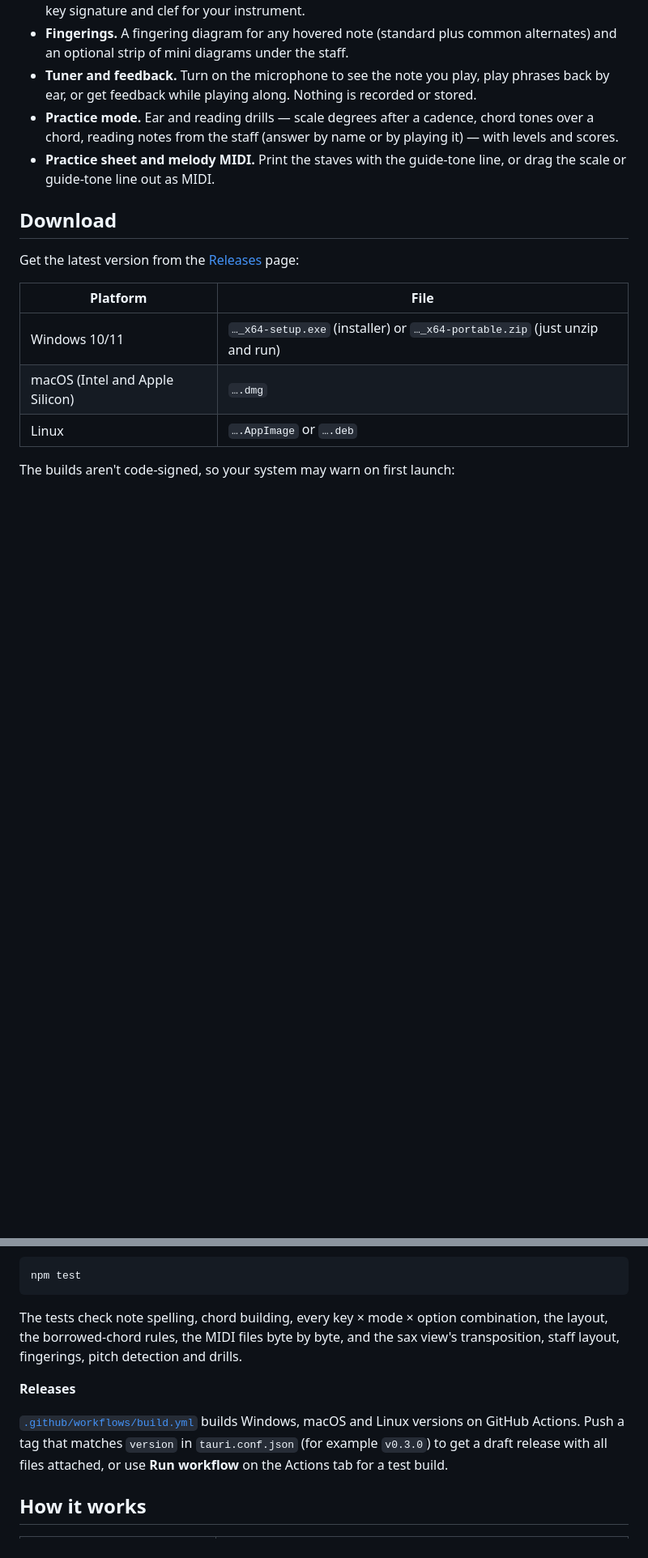
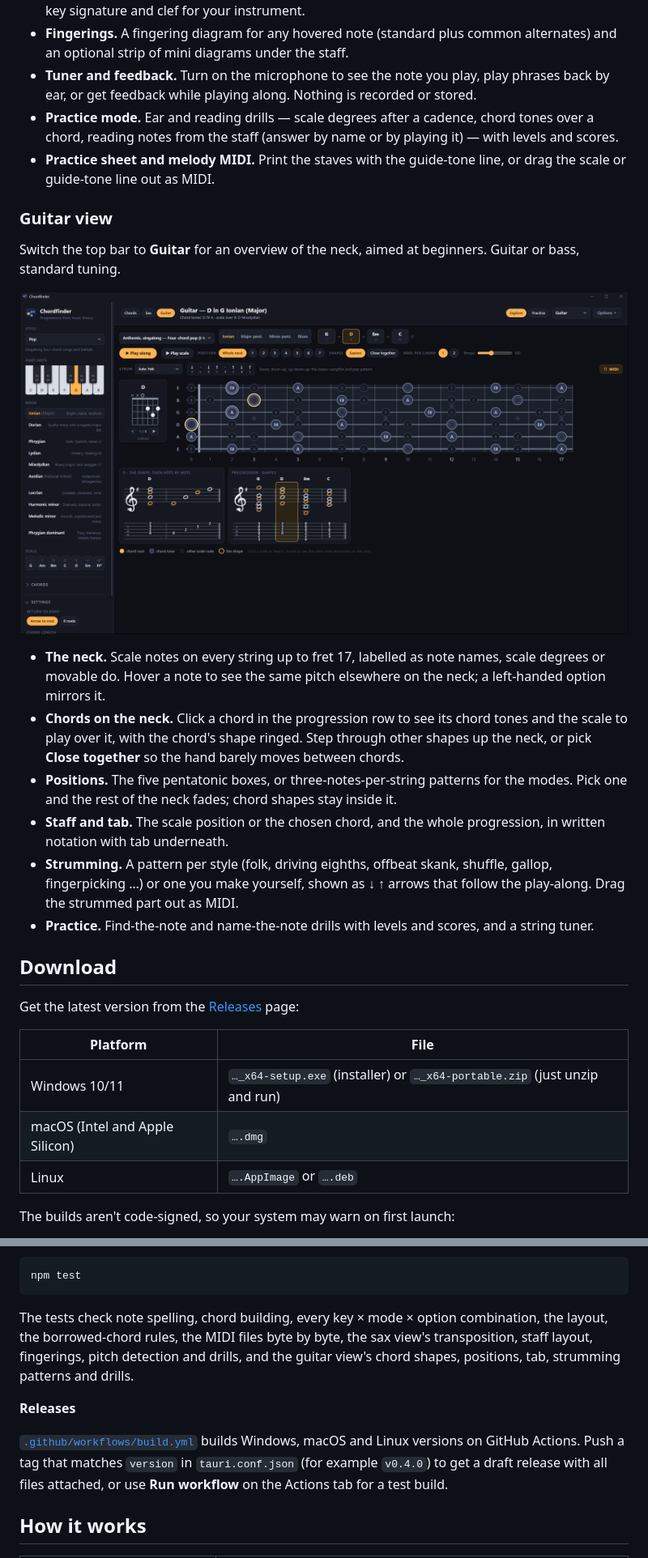
Before and after one commit to Disar/chordfinder, a Markdown page: README.md, 2 parts joined by grey strips. Shown at 81% size. Rendered like a GitHub page; pictures changed too: docs/guitar-view.png (added); blank space fills up the shorter version.

````diff
--- a/README.md
+++ b/README.md
@@ -43,6 +46,19 @@ Switch the top bar from **Chords** to **Sax** for a practice view aimed at saxop
 - **Tuner and feedback.** Turn on the microphone to see the note you play, play phrases back by ear, or get feedback while playing along. Nothing is recorded or stored.
 - **Practice mode.** Ear and reading drills — scale degrees after a cadence, chord tones over a chord, reading notes from the staff (answer by name or by playing it) — with levels and scores.
 - **Practice sheet and melody MIDI.** Print the staves with the guide-tone line, or drag the scale or guide-tone line out as MIDI.
+
+### Guitar view
+
+Switch the top bar to **Guitar** for an overview of the neck, aimed at beginners. Guitar or bass, standard tuning.
+
+![The guitar view in G major with the D chord picked: its shape on the neck, chord diagram, strumming pattern, and staff with tab](docs/guitar-view.png)
+
+- **The neck.** Scale notes on every string up to fret 17, labelled as note names, scale degrees or movable do. Hover a note to see the same pitch elsewhere on the neck; a left-handed option mirrors it.
+- **Chords on the neck.** Click a chord in the progression row to see its chord tones and the scale to play over it, with the chord's shape ringed. Step through other shapes up the neck, or pick **Close together** so the hand barely moves between chords.
+- **Positions.** The five pentatonic boxes, or three-notes-per-string patterns for the modes. Pick one and the rest of the neck fades; chord shapes stay inside it.
+- **Staff and tab.** The scale position or the chosen chord, and the whole progression, in written notation with tab underneath.
+- **Strumming.** A pattern per style (folk, driving eighths, offbeat skank, shuffle, gallop, fingerpicking …) or one you make yourself, shown as ↓ ↑ arrows that follow the play-along. Drag the strummed part out as MIDI.
+- **Practice.** Find-the-note and name-the-note drills with levels and scores, and a string tuner.
 
 ## Download
 
@@ -106,11 +125,11 @@ The app is written to `target/release/chordfinder.exe`. For a debug build that o
 npm test
 ```
 
-The tests check note spelling, chord building, every key × mode × option combination, the layout, the borrowed-chord rules, the MIDI files byte by byte, and the sax view's transposition, staff layout, fingerings, pitch detection and drills.
+The tests check note spelling, chord building, every key × mode × option combination, the layout, the borrowed-chord rules, the MIDI files byte by byte, the sax view's transposition, staff layout, fingerings, pitch detection and drills, and the guitar view's chord shapes, positions, tab, strumming patterns and drills.
 
 **Releases**
 
-[`.github/workflows/build.yml`](.github/workflows/build.yml) builds Windows, macOS and Linux versions on GitHub Actions. Push a tag that matches `version` in `tauri.conf.json` (for example `v0.3.0`) to get a draft release with all files attached, or use **Run workflow** on the Actions tab for a test build.
+[`.github/workflows/build.yml`](.github/workflows/build.yml) builds Windows, macOS and Linux versions on GitHub Actions. Push a tag that matches `version` in `tauri.conf.json` (for example `v0.4.0`) to get a draft release with all files attached, or use **Run workflow** on the Actions tab for a test build.
 
 ## How it works
 
````
Also changed, not shown: other parts of README.md (+10 -3 lines), docs/sax-view.png (added), docs/screenshot.png.
